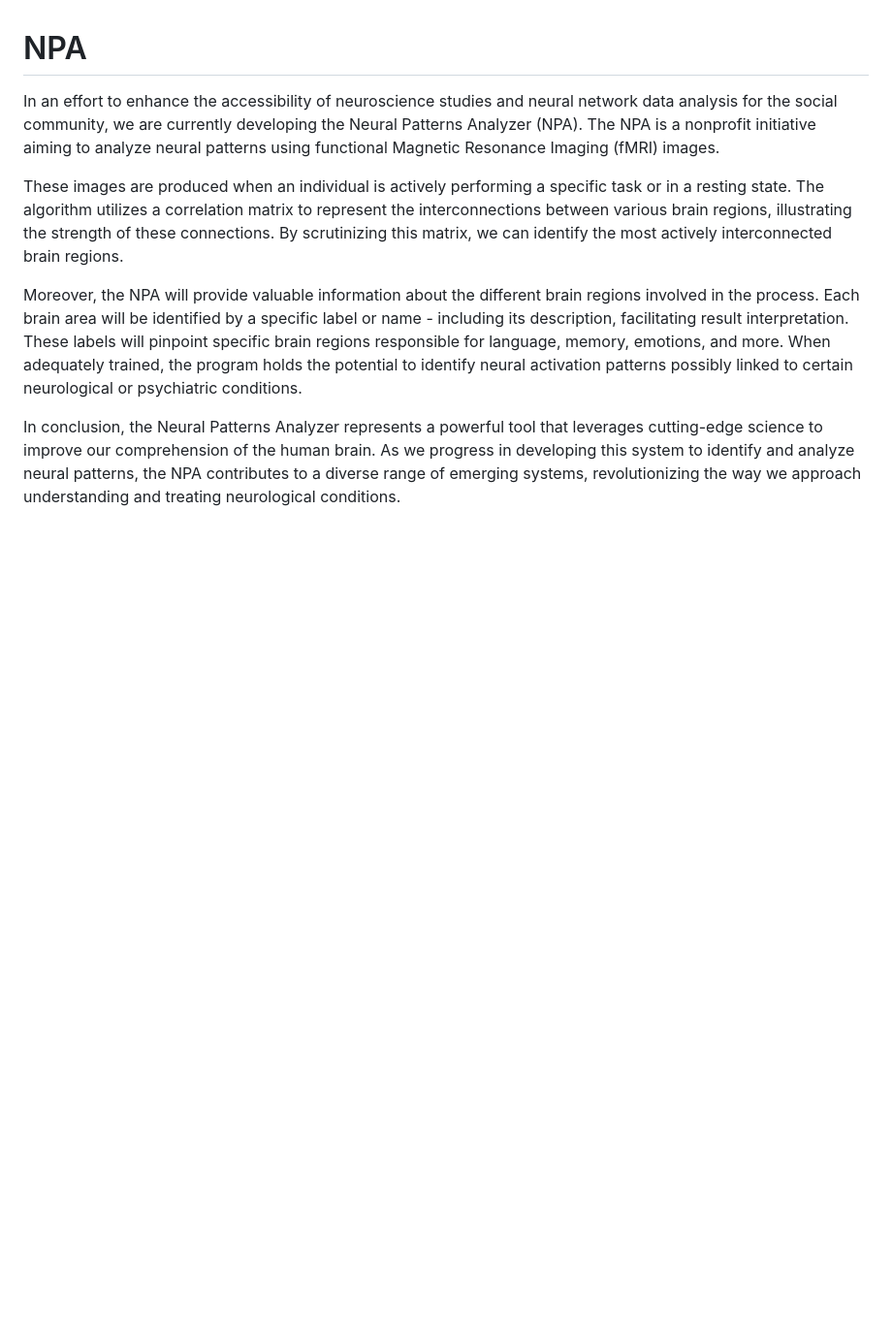
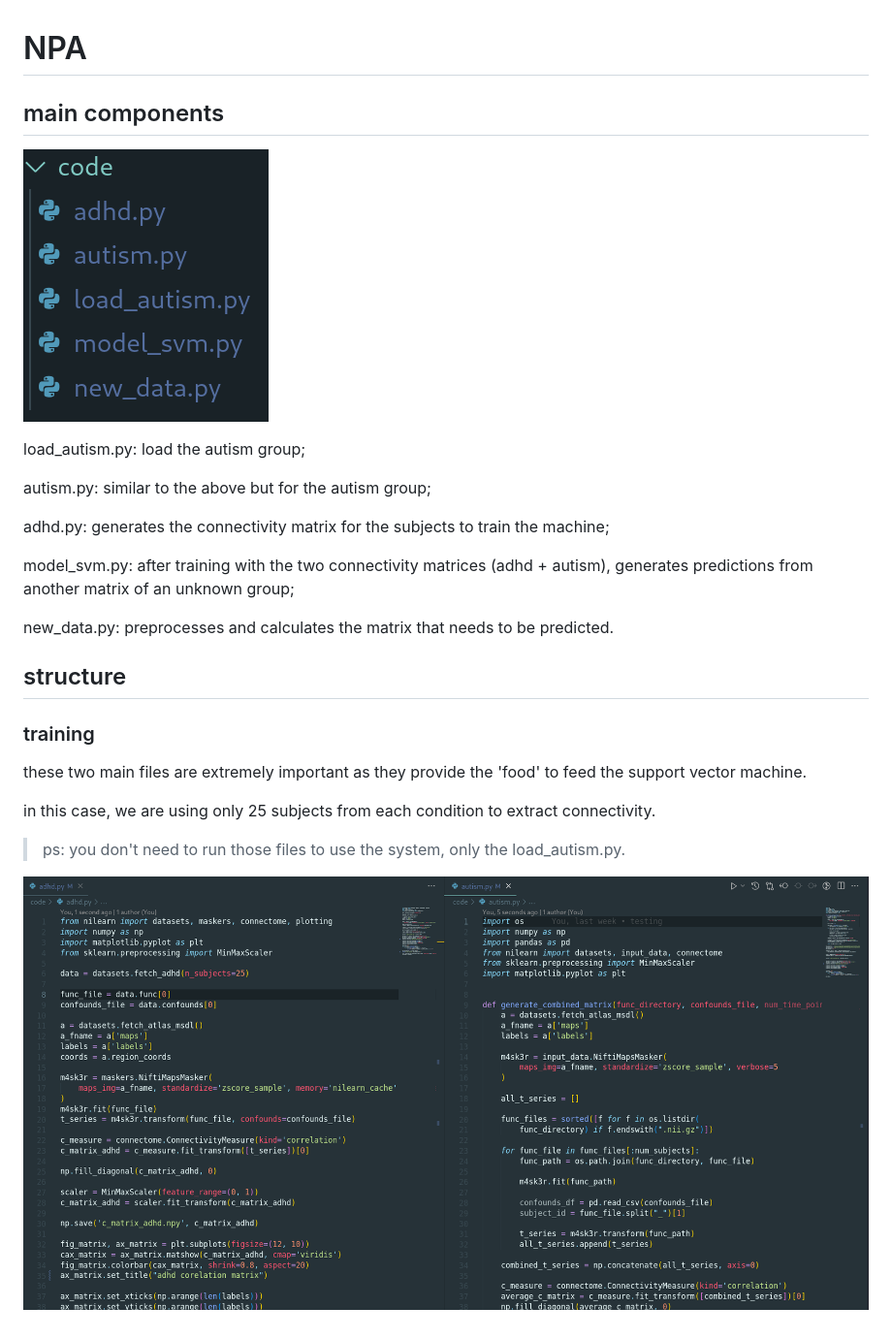
Before and after one commit to projetonaahs/NPA, a Markdown page: README.md, the part around the change. Shown: that part at 97% size. GitHub-like rendering; pictures changed too: images/step.png (added), images/step1.png (added); blank space fills up the shorter version.

```diff
--- a/README.md
+++ b/README.md
@@ -1,9 +1,25 @@
 # NPA
 
-In an effort to enhance the accessibility of neuroscience studies and neural network data analysis for the social community, we are currently developing the Neural Patterns Analyzer (NPA). The NPA is a nonprofit initiative aiming to analyze neural patterns using functional Magnetic Resonance Imaging (fMRI) images.
+## main components
 
-These images are produced when an individual is actively performing a specific task or in a resting state. The algorithm utilizes a correlation matrix to represent the interconnections between various brain regions, illustrating the strength of these connections. By scrutinizing this matrix, we can identify the most actively interconnected brain regions.
+![inputs](./images/step.png)
 
-Moreover, the NPA will provide valuable information about the different brain regions involved in the process. Each brain area will be identified by a specific label or name - including its description, facilitating result interpretation. These labels will pinpoint specific brain regions responsible for language, memory, emotions, and more. When adequately trained, the program holds the potential to identify neural activation patterns possibly linked to certain neurological or psychiatric conditions.
+load_autism.py: load the autism group;
 
-In conclusion, the Neural Patterns Analyzer represents a powerful tool that leverages cutting-edge science to improve our comprehension of the human brain. As we progress in developing this system to identify and analyze neural patterns, the NPA contributes to a diverse range of emerging systems, revolutionizing the way we approach understanding and treating neurological conditions.
+autism.py: similar to the above but for the autism group;
+
+adhd.py: generates the connectivity matrix for the subjects to train the machine;
+
+model_svm.py: after training with the two connectivity matrices (adhd + autism), generates predictions from another matrix of an unknown group;
+
+new_data.py: preprocesses and calculates the matrix that needs to be predicted.
+
+## structure
+### training
+
+these two main files are extremely important as they provide the 'food' to feed the support vector machine.
+
+in this case, we are using only 25 subjects from each condition to extract connectivity.
+>ps: you don't need to run those files to use the system, only the load_autism.py.
+
+![inputs](./images/step1.png)
```
Also changed, not shown: 9 other files.
